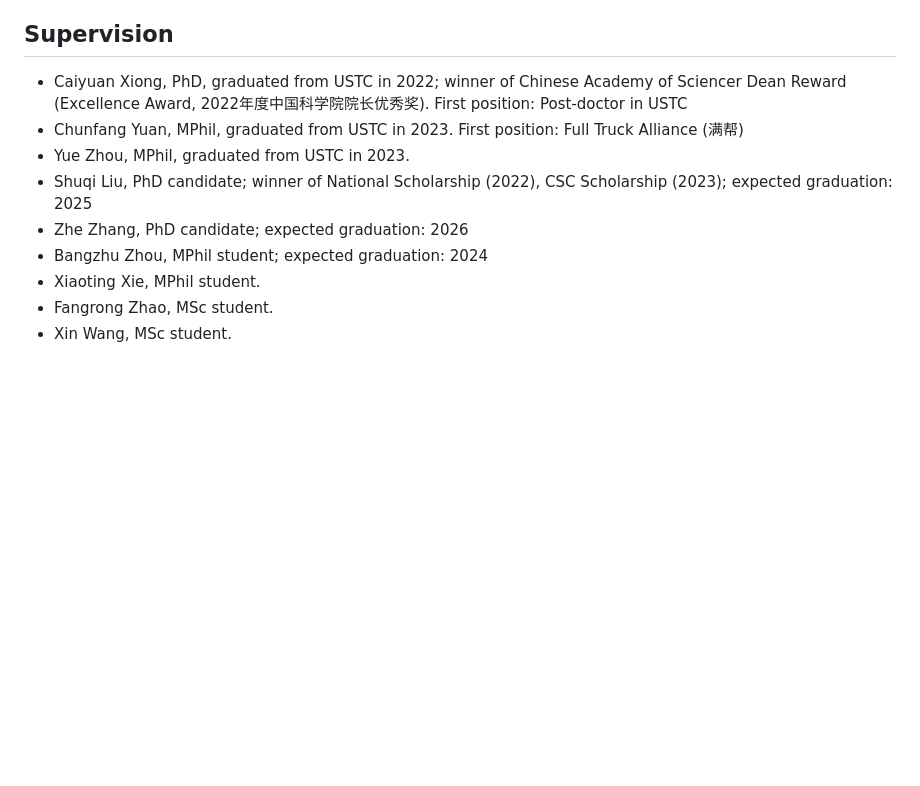
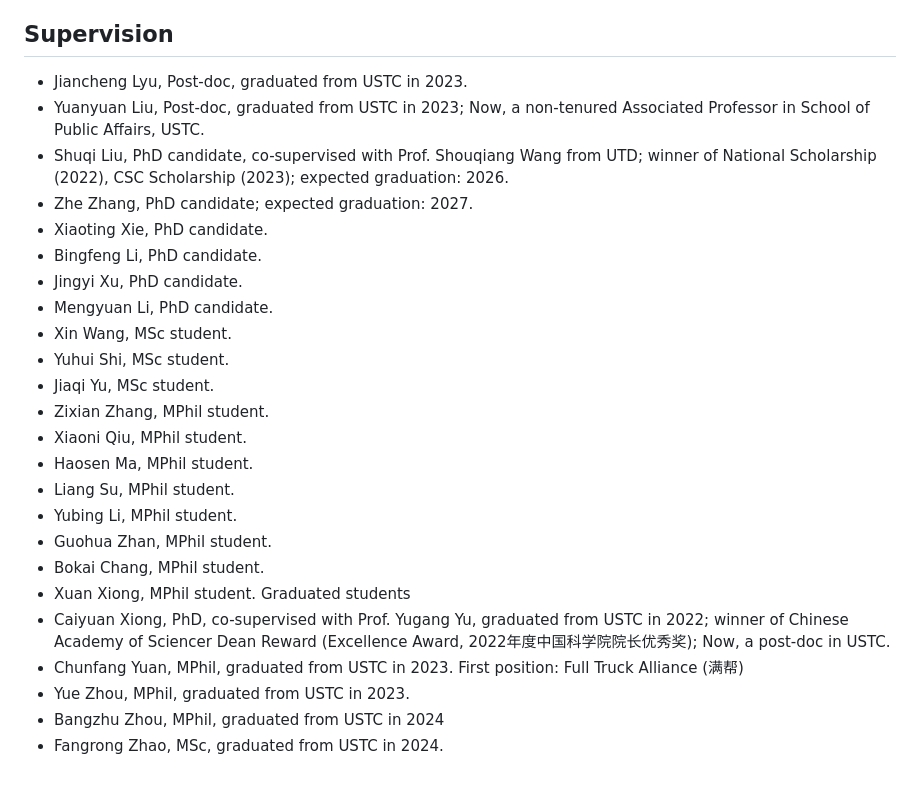
Before and after one commit to fay-x-shen/MyResume, a Markdown page: README.md, the part around the change. GitHub-like rendering; blank space fills up the shorter version.

```diff
--- a/README.md
+++ b/README.md
@@ -76,12 +76,28 @@ I work on the operation and business strategies related to inventory, pricing, c
 * **Xiaobei Shen**, Fugee Tsung, Changliang Zou, Wei Jiang*. Monitoring Poisson count data with probability control limits when sample sizes are time-varying. *Naval Research Logistics*, 2013, 60(8), 625-636. [(Manuscript)](https://fay-x-shen.github.io/MyResume/papers/NRL-2013.pdf)
 
 ## Supervision
-* Caiyuan Xiong, PhD, graduated from USTC in 2022; winner of Chinese Academy of Sciencer Dean Reward (Excellence Award, 2022年度中国科学院院长优秀奖). First position: Post-doctor in USTC
+* Jiancheng Lyu, Post-doc, graduated from USTC in 2023.
+* Yuanyuan Liu, Post-doc, graduated from USTC in 2023; Now, a non-tenured Associated Professor in School of Public Affairs, USTC.
+* Shuqi Liu, PhD candidate, co-supervised with Prof. Shouqiang Wang from UTD; winner of National Scholarship (2022), CSC Scholarship (2023); expected graduation: 2026.
+* Zhe Zhang, PhD candidate; expected graduation: 2027.
+* Xiaoting Xie, PhD candidate.
+* Bingfeng Li, PhD candidate.
+* Jingyi Xu, PhD candidate.
+* Mengyuan Li, PhD candidate.
+* Xin Wang, MSc student.
+* Yuhui Shi, MSc student.
+* Jiaqi Yu, MSc student.
+* Zixian Zhang, MPhil student.
+* Xiaoni Qiu, MPhil student.
+* Haosen Ma, MPhil student.
+* Liang Su, MPhil student.
+* Yubing Li, MPhil student.
+* Guohua Zhan, MPhil student.
+* Bokai Chang, MPhil student.
+* Xuan Xiong, MPhil student.
+Graduated students
+* Caiyuan Xiong, PhD, co-supervised with Prof. Yugang Yu, graduated from USTC in 2022; winner of Chinese Academy of Sciencer Dean Reward (Excellence Award, 2022年度中国科学院院长优秀奖); Now, a post-doc in USTC.
 * Chunfang Yuan, MPhil, graduated from USTC in 2023. First position: Full Truck Alliance (满帮)
 * Yue Zhou, MPhil, graduated from USTC in 2023.
-* Shuqi Liu, PhD candidate; winner of National Scholarship (2022), CSC Scholarship (2023); expected graduation: 2025
-* Zhe Zhang, PhD candidate; expected graduation: 2026
-* Bangzhu Zhou, MPhil student; expected graduation: 2024
-* Xiaoting Xie, MPhil student.
-* Fangrong Zhao, MSc student.
-* Xin Wang, MSc student.
+* Bangzhu Zhou, MPhil, graduated from USTC in 2024
+* Fangrong Zhao, MSc, graduated from USTC in 2024.
```
